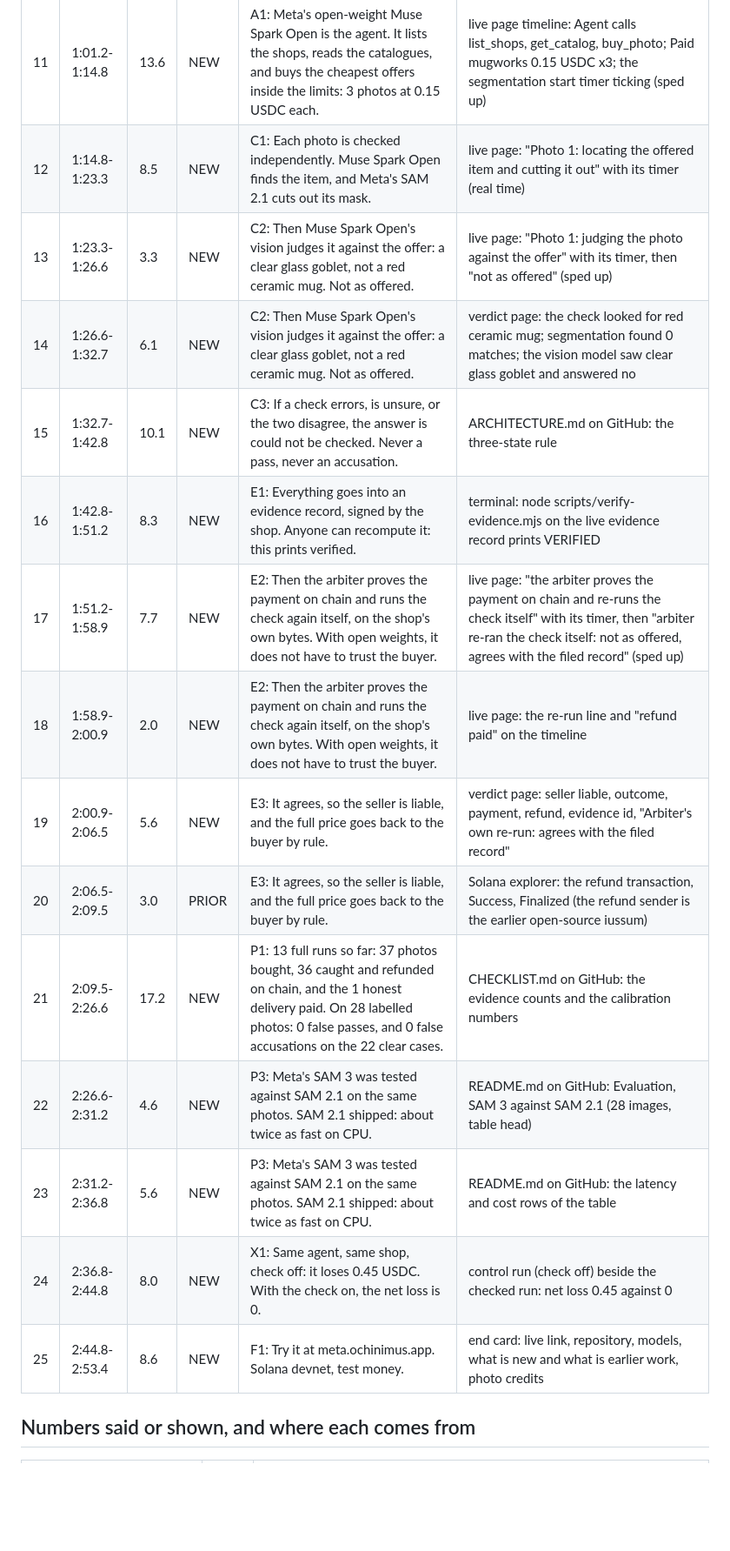
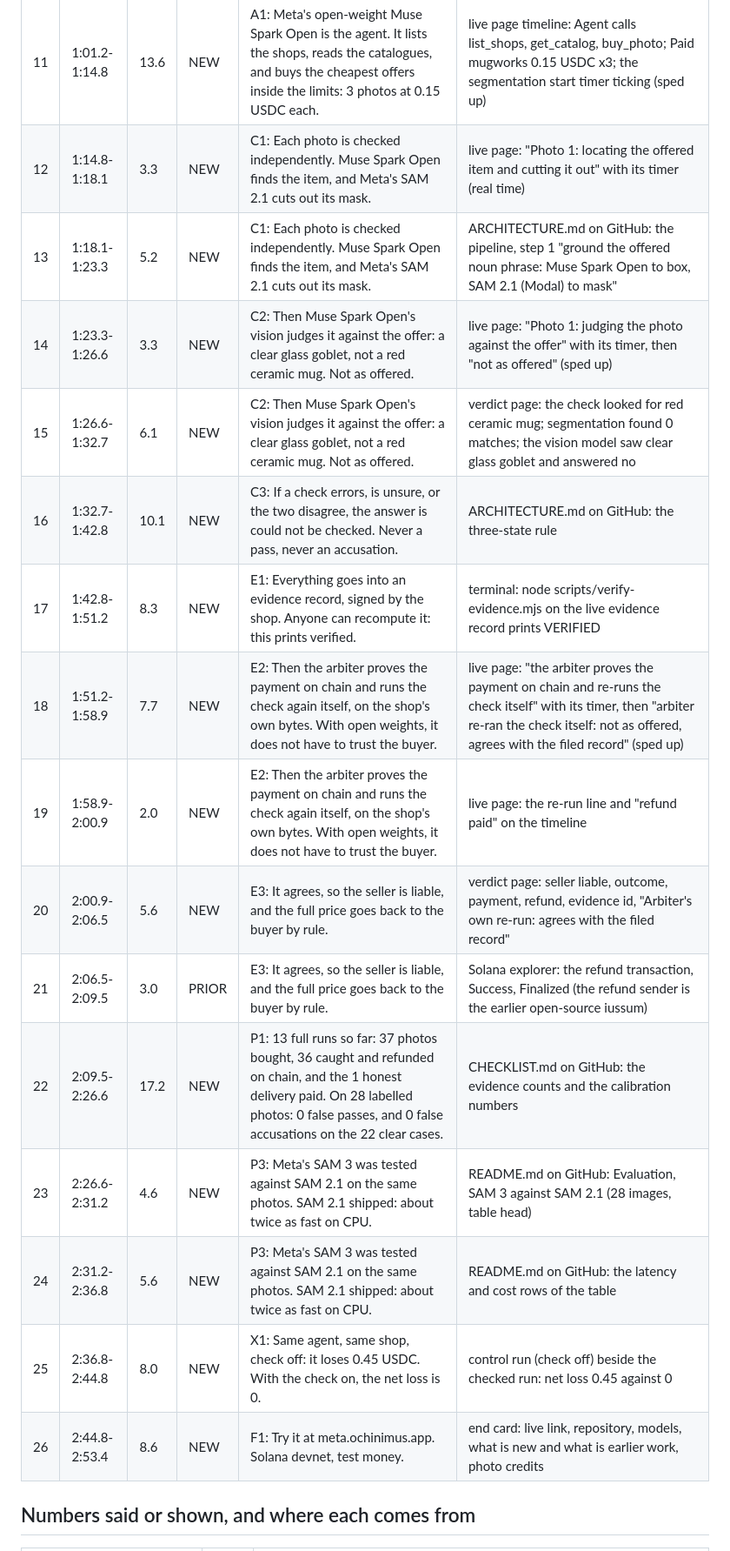
Before and after one commit to seekdaseek/iussum-agent, a Markdown page: docs/VIDEO.md, the part around the change. Shown at 87% size. Rendered like a GitHub page; blank space fills up the shorter version.

Commit message:
docs/VIDEO.md: regenerated shot list

```diff
--- a/docs/VIDEO.md
+++ b/docs/VIDEO.md
@@ -22,20 +22,21 @@ Rule 27: a committed shot list. Every shot is tagged NEW (built 2026-10-26 to 20
 | 9 | 0:43.7-0:52.1 | 8.5 | NEW | R2: Code, not the model, validates them: 2 USDC in total, at most 0.8 per purchase, 7 days. Nothing is granted until I confirm. | live page, read-back of the limits: 2 USDC total, 0.8 per purchase, 7 days, Nothing is granted yet |
 | 10 | 0:52.1-1:01.2 | 9.1 | NEW | G1: Confirm signs one transaction on Solana devnet. That permission layer is my earlier open-source work; everything from here is new. | live page timeline: Signing the grant, Grant confirmed on chain (one line; the narration names it as earlier open-source work) |
 | 11 | 1:01.2-1:14.8 | 13.6 | NEW | A1: Meta's open-weight Muse Spark Open is the agent. It lists the shops, reads the catalogues, and buys the cheapest offers inside the limits: 3 photos at 0.15 USDC each. | live page timeline: Agent calls list_shops, get_catalog, buy_photo; Paid mugworks 0.15 USDC x3; the segmentation start timer ticking (sped up) |
-| 12 | 1:14.8-1:23.3 | 8.5 | NEW | C1: Each photo is checked independently. Muse Spark Open finds the item, and Meta's SAM 2.1 cuts out its mask. | live page: "Photo 1: locating the offered item and cutting it out" with its timer (real time) |
-| 13 | 1:23.3-1:26.6 | 3.3 | NEW | C2: Then Muse Spark Open's vision judges it against the offer: a clear glass goblet, not a red ceramic mug. Not as offered. | live page: "Photo 1: judging the photo against the offer" with its timer, then "not as offered" (sped up) |
-| 14 | 1:26.6-1:32.7 | 6.1 | NEW | C2: Then Muse Spark Open's vision judges it against the offer: a clear glass goblet, not a red ceramic mug. Not as offered. | verdict page: the check looked for red ceramic mug; segmentation found 0 matches; the vision model saw clear glass goblet and answered no |
-| 15 | 1:32.7-1:42.8 | 10.1 | NEW | C3: If a check errors, is unsure, or the two disagree, the answer is could not be checked. Never a pass, never an accusation. | ARCHITECTURE.md on GitHub: the three-state rule |
-| 16 | 1:42.8-1:51.2 | 8.3 | NEW | E1: Everything goes into an evidence record, signed by the shop. Anyone can recompute it: this prints verified. | terminal: node scripts/verify-evidence.mjs on the live evidence record prints VERIFIED |
-| 17 | 1:51.2-1:58.9 | 7.7 | NEW | E2: Then the arbiter proves the payment on chain and runs the check again itself, on the shop's own bytes. With open weights, it does not have to trust the buyer. | live page: "the arbiter proves the payment on chain and re-runs the check itself" with its timer, then "arbiter re-ran the check itself: not as offered, agrees with the filed record" (sped up) |
-| 18 | 1:58.9-2:00.9 | 2.0 | NEW | E2: Then the arbiter proves the payment on chain and runs the check again itself, on the shop's own bytes. With open weights, it does not have to trust the buyer. | live page: the re-run line and "refund paid" on the timeline |
-| 19 | 2:00.9-2:06.5 | 5.6 | NEW | E3: It agrees, so the seller is liable, and the full price goes back to the buyer by rule. | verdict page: seller liable, outcome, payment, refund, evidence id, "Arbiter's own re-run: agrees with the filed record" |
-| 20 | 2:06.5-2:09.5 | 3.0 | PRIOR | E3: It agrees, so the seller is liable, and the full price goes back to the buyer by rule. | Solana explorer: the refund transaction, Success, Finalized (the refund sender is the earlier open-source iussum) |
-| 21 | 2:09.5-2:26.6 | 17.2 | NEW | P1: 13 full runs so far: 37 photos bought, 36 caught and refunded on chain, and the 1 honest delivery paid. On 28 labelled photos: 0 false passes, and 0 false accusations on the 22 clear cases. | CHECKLIST.md on GitHub: the evidence counts and the calibration numbers |
-| 22 | 2:26.6-2:31.2 | 4.6 | NEW | P3: Meta's SAM 3 was tested against SAM 2.1 on the same photos. SAM 2.1 shipped: about twice as fast on CPU. | README.md on GitHub: Evaluation, SAM 3 against SAM 2.1 (28 images, table head) |
-| 23 | 2:31.2-2:36.8 | 5.6 | NEW | P3: Meta's SAM 3 was tested against SAM 2.1 on the same photos. SAM 2.1 shipped: about twice as fast on CPU. | README.md on GitHub: the latency and cost rows of the table |
-| 24 | 2:36.8-2:44.8 | 8.0 | NEW | X1: Same agent, same shop, check off: it loses 0.45 USDC. With the check on, the net loss is 0. | control run (check off) beside the checked run: net loss 0.45 against 0 |
-| 25 | 2:44.8-2:53.4 | 8.6 | NEW | F1: Try it at meta.ochinimus.app. Solana devnet, test money. | end card: live link, repository, models, what is new and what is earlier work, photo credits |
+| 12 | 1:14.8-1:18.1 | 3.3 | NEW | C1: Each photo is checked independently. Muse Spark Open finds the item, and Meta's SAM 2.1 cuts out its mask. | live page: "Photo 1: locating the offered item and cutting it out" with its timer (real time) |
+| 13 | 1:18.1-1:23.3 | 5.2 | NEW | C1: Each photo is checked independently. Muse Spark Open finds the item, and Meta's SAM 2.1 cuts out its mask. | ARCHITECTURE.md on GitHub: the pipeline, step 1 "ground the offered noun phrase: Muse Spark Open to box, SAM 2.1 (Modal) to mask" |
+| 14 | 1:23.3-1:26.6 | 3.3 | NEW | C2: Then Muse Spark Open's vision judges it against the offer: a clear glass goblet, not a red ceramic mug. Not as offered. | live page: "Photo 1: judging the photo against the offer" with its timer, then "not as offered" (sped up) |
+| 15 | 1:26.6-1:32.7 | 6.1 | NEW | C2: Then Muse Spark Open's vision judges it against the offer: a clear glass goblet, not a red ceramic mug. Not as offered. | verdict page: the check looked for red ceramic mug; segmentation found 0 matches; the vision model saw clear glass goblet and answered no |
+| 16 | 1:32.7-1:42.8 | 10.1 | NEW | C3: If a check errors, is unsure, or the two disagree, the answer is could not be checked. Never a pass, never an accusation. | ARCHITECTURE.md on GitHub: the three-state rule |
+| 17 | 1:42.8-1:51.2 | 8.3 | NEW | E1: Everything goes into an evidence record, signed by the shop. Anyone can recompute it: this prints verified. | terminal: node scripts/verify-evidence.mjs on the live evidence record prints VERIFIED |
+| 18 | 1:51.2-1:58.9 | 7.7 | NEW | E2: Then the arbiter proves the payment on chain and runs the check again itself, on the shop's own bytes. With open weights, it does not have to trust the buyer. | live page: "the arbiter proves the payment on chain and re-runs the check itself" with its timer, then "arbiter re-ran the check itself: not as offered, agrees with the filed record" (sped up) |
+| 19 | 1:58.9-2:00.9 | 2.0 | NEW | E2: Then the arbiter proves the payment on chain and runs the check again itself, on the shop's own bytes. With open weights, it does not have to trust the buyer. | live page: the re-run line and "refund paid" on the timeline |
+| 20 | 2:00.9-2:06.5 | 5.6 | NEW | E3: It agrees, so the seller is liable, and the full price goes back to the buyer by rule. | verdict page: seller liable, outcome, payment, refund, evidence id, "Arbiter's own re-run: agrees with the filed record" |
+| 21 | 2:06.5-2:09.5 | 3.0 | PRIOR | E3: It agrees, so the seller is liable, and the full price goes back to the buyer by rule. | Solana explorer: the refund transaction, Success, Finalized (the refund sender is the earlier open-source iussum) |
+| 22 | 2:09.5-2:26.6 | 17.2 | NEW | P1: 13 full runs so far: 37 photos bought, 36 caught and refunded on chain, and the 1 honest delivery paid. On 28 labelled photos: 0 false passes, and 0 false accusations on the 22 clear cases. | CHECKLIST.md on GitHub: the evidence counts and the calibration numbers |
+| 23 | 2:26.6-2:31.2 | 4.6 | NEW | P3: Meta's SAM 3 was tested against SAM 2.1 on the same photos. SAM 2.1 shipped: about twice as fast on CPU. | README.md on GitHub: Evaluation, SAM 3 against SAM 2.1 (28 images, table head) |
+| 24 | 2:31.2-2:36.8 | 5.6 | NEW | P3: Meta's SAM 3 was tested against SAM 2.1 on the same photos. SAM 2.1 shipped: about twice as fast on CPU. | README.md on GitHub: the latency and cost rows of the table |
+| 25 | 2:36.8-2:44.8 | 8.0 | NEW | X1: Same agent, same shop, check off: it loses 0.45 USDC. With the check on, the net loss is 0. | control run (check off) beside the checked run: net loss 0.45 against 0 |
+| 26 | 2:44.8-2:53.4 | 8.6 | NEW | F1: Try it at meta.ochinimus.app. Solana devnet, test money. | end card: live link, repository, models, what is new and what is earlier work, photo credits |
 
 ## Numbers said or shown, and where each comes from
 
```
